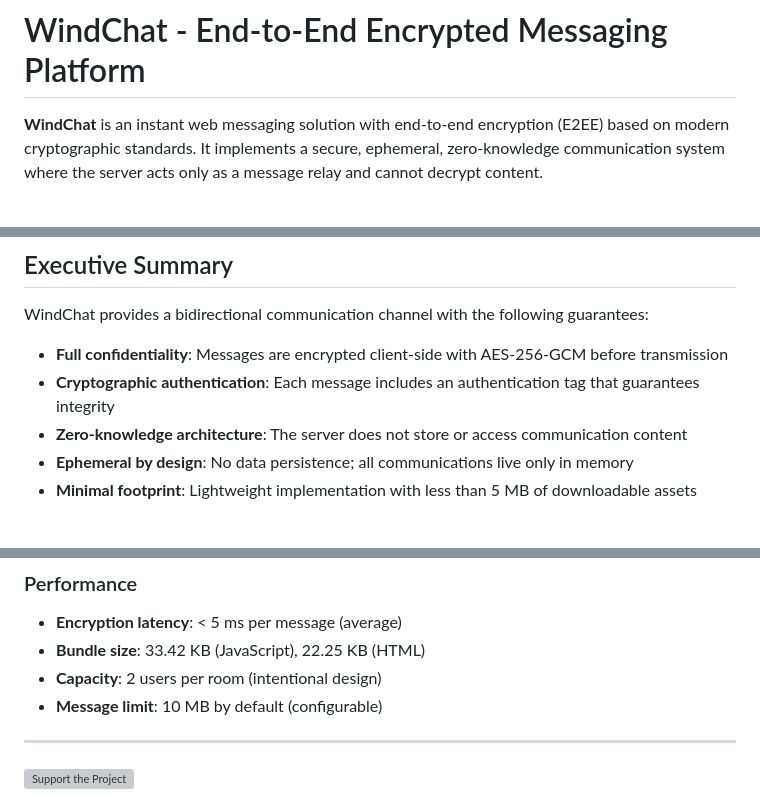
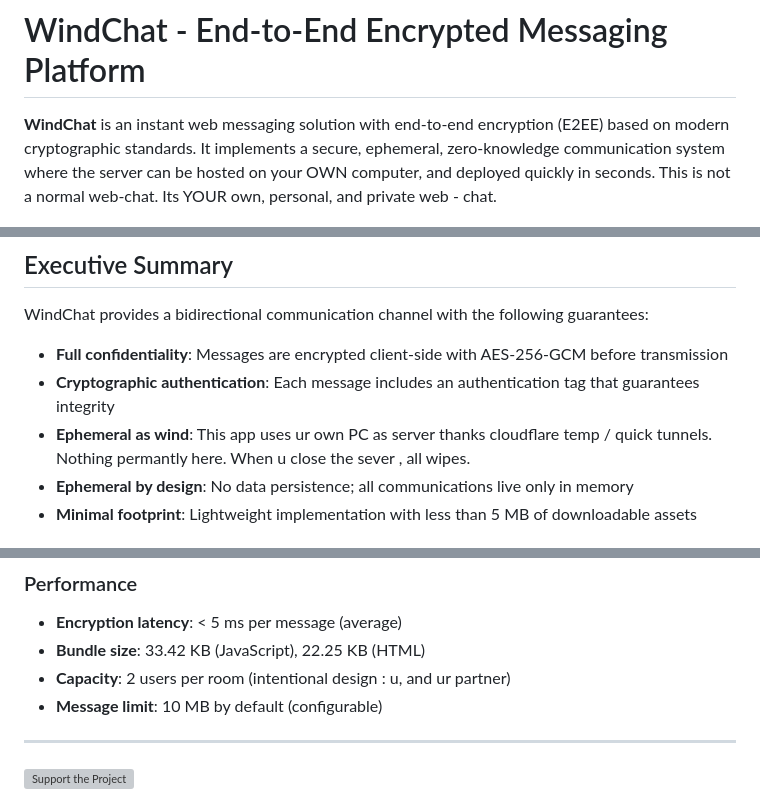
Before and after one commit to LordAlastor78/WindChat, a Markdown page: README.md, 3 parts joined by grey strips. GitHub-like rendering; grey boxes are pictures that could not be loaded.

Commit message:
Revise README for clarity on self-hosting and security
Updated README to emphasize self-hosting and temporary nature of the server. Clarified security features and user recommendations.

```diff
--- a/README.md
+++ b/README.md
@@ -2,7 +2,7 @@
 
 
 
-**WindChat** is an instant web messaging solution with end-to-end encryption (E2EE) based on modern cryptographic standards. It implements a secure, ephemeral, zero-knowledge communication system where the server acts only as a message relay and cannot decrypt content.
+**WindChat** is an instant web messaging solution with end-to-end encryption (E2EE) based on modern cryptographic standards. It implements a secure, ephemeral, zero-knowledge communication system where the server can be hosted on your OWN computer, and deployed quickly in seconds. This is not a normal web-chat. Its YOUR own, personal, and private web - chat.
 
 <div align="center">
 <img src="./WindChat.png" alt="WindChat Logo" width="230">
@@ -34,7 +34,7 @@ WindChat provides a bidirectional communication channel with the following guara
 
 - **Full confidentiality**: Messages are encrypted client-side with AES-256-GCM before transmission
 - **Cryptographic authentication**: Each message includes an authentication tag that guarantees integrity
-- **Zero-knowledge architecture**: The server does not store or access communication content
+- **Ephemeral as wind**: This app uses ur own PC as server thanks cloudflare temp / quick tunnels. Nothing permantly here. When u close the sever , all wipes.
 - **Ephemeral by design**: No data persistence; all communications live only in memory
 - **Minimal footprint**: Lightweight implementation with less than 5 MB of downloadable assets
 
@@ -71,7 +71,7 @@ WindChat provides a bidirectional communication channel with the following guara
 
 - **Encryption latency**: < 5 ms per message (average)
 - **Bundle size**: 33.42 KB (JavaScript), 22.25 KB (HTML)
-- **Capacity**: 2 users per room (intentional design)
+- **Capacity**: 2 users per room (intentional design : u, and ur partner)
 - **Message limit**: 10 MB by default (configurable)
 
 ---
```
Also changed, not shown: other parts of README.md (+7 -7 lines).
